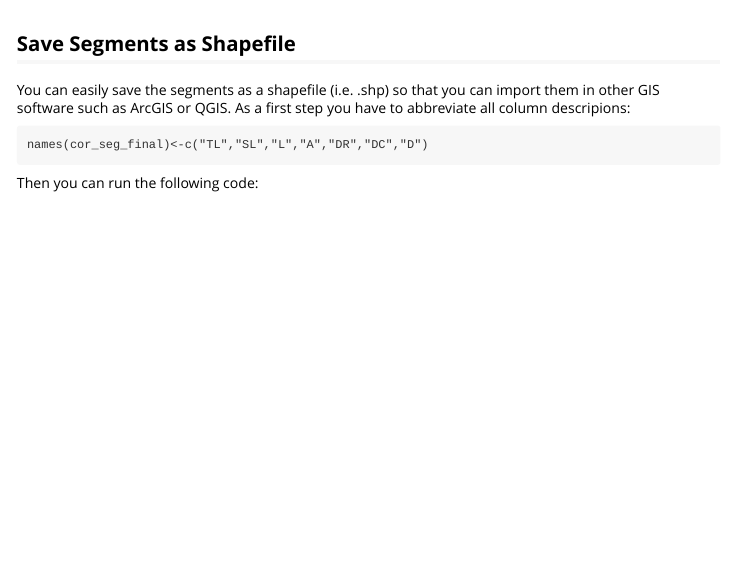
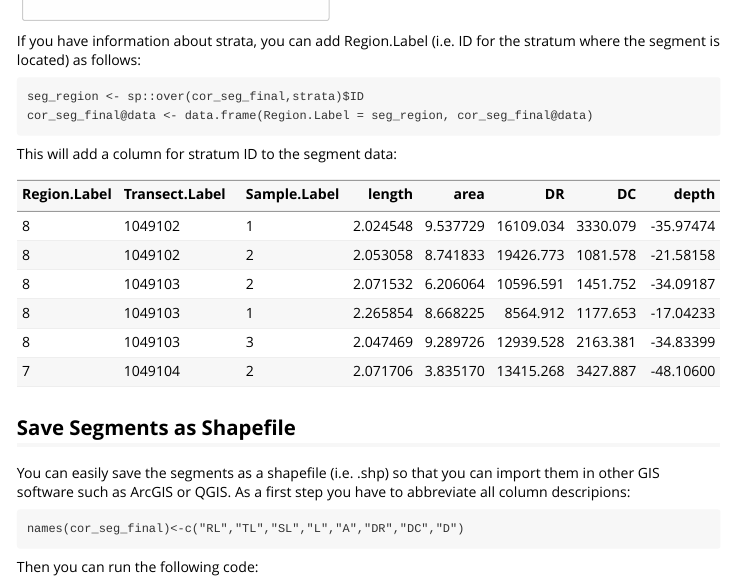
Before and after one commit to ClintBlight/dshm, an R Markdown document (vignettes/split_transects.Rmd): the page in a window 1100 px wide, from 8400 px down before the commit and from 8380 px down after it. Rendered offline with R 4.5, knitr and Pandoc, with nearby package versions.

Commit message:
Edited split_transects vignette

````diff
--- a/vignettes/split_transects.Rmd
+++ b/vignettes/split_transects.Rmd
@@ -261,11 +262,22 @@ One segment was deleted in the process:
 raster::plot(cor_seg_final,lwd=3)
 ```
 
+If you have information about strata, you can add Region.Label (i.e. ID for the stratum where the segment is located) as follows:
+
+    seg_region <- sp::over(cor_seg_final,strata)$ID
+    cor_seg_final@data <- data.frame(Region.Label = seg_region, cor_seg_final@data)
+
+This will add a column for stratum ID to the segment data:
+
+```{r, echo=FALSE, results='asis',fig.height=6,fig.width=6}
+knitr::kable(head(cor_seg_final@data,6))
+```
+
 ## Save Segments as Shapefile
 
 You can easily save the segments as a shapefile (i.e. .shp) so that you can import them in other GIS software such as ArcGIS or QGIS. As a first step you have to abbreviate all column descripions:
 
-    names(cor_seg_final)<-c("TL","SL","L","A","DR","DC","D")
+    names(cor_seg_final)<-c("RL","TL","SL","L","A","DR","DC","D")
 
 Then you can run the following code:
 
````
Also changed, not shown: vignettes/split_transects.Rmd (3 more changed lines).
